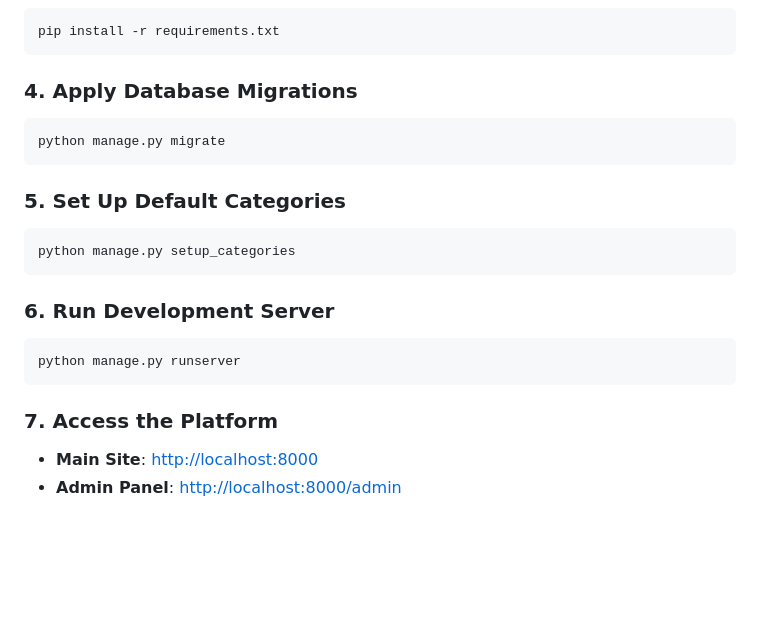
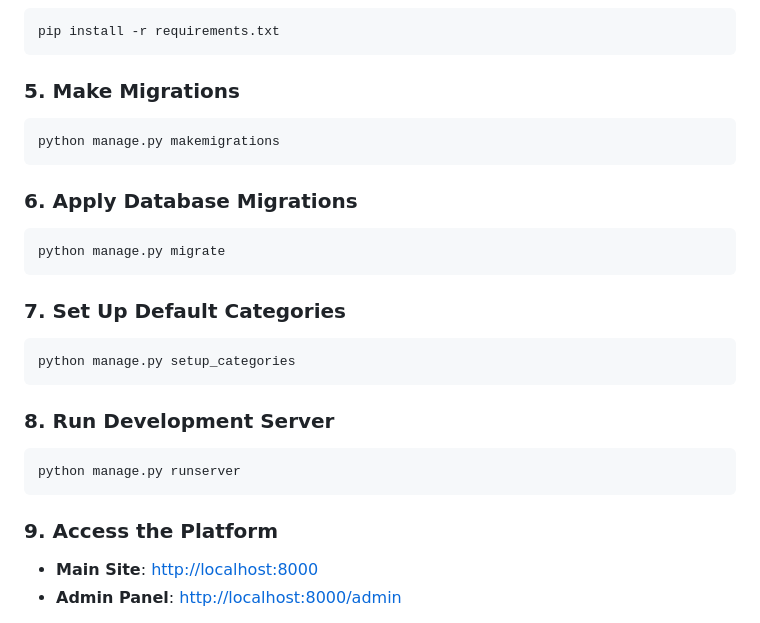
Before and after one commit to Figs0203/E-Commerce-con-IA-Generativa, a Markdown page: README.md, the part around the change. Drawn GitHub-style; blank space fills up the shorter version.

````diff
--- a/README.md
+++ b/README.md
@@ -93,23 +93,28 @@ source env/bin/activate
 pip install -r requirements.txt
 ```
 
-### 4. **Apply Database Migrations**
+### 5. **Make Migrations**
+```bash
+python manage.py makemigrations
+```
+
+### 6. **Apply Database Migrations**
 ```bash
 python manage.py migrate
 ```
 
-### 5. **Set Up Default Categories**
+### 7. **Set Up Default Categories**
 ```bash
 python manage.py setup_categories
 ```
 
 
-### 6. **Run Development Server**
+### 8. **Run Development Server**
 ```bash
 python manage.py runserver
 ```
 
-### 7. **Access the Platform**
+### 9. **Access the Platform**
 - **Main Site**: [http://localhost:8000](http://localhost:8000)
 - **Admin Panel**: [http://localhost:8000/admin](http://localhost:8000/admin)
 
````
